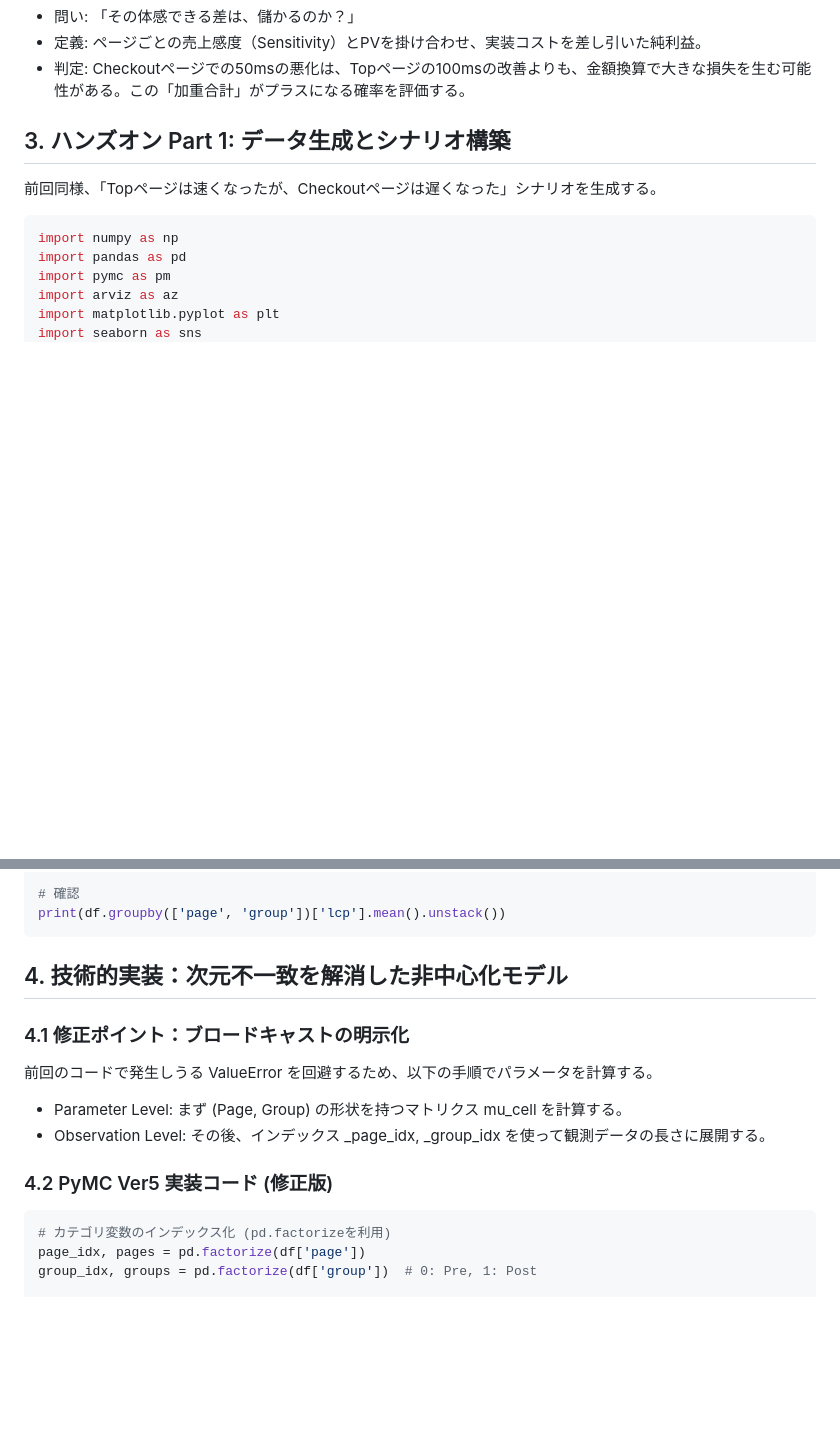
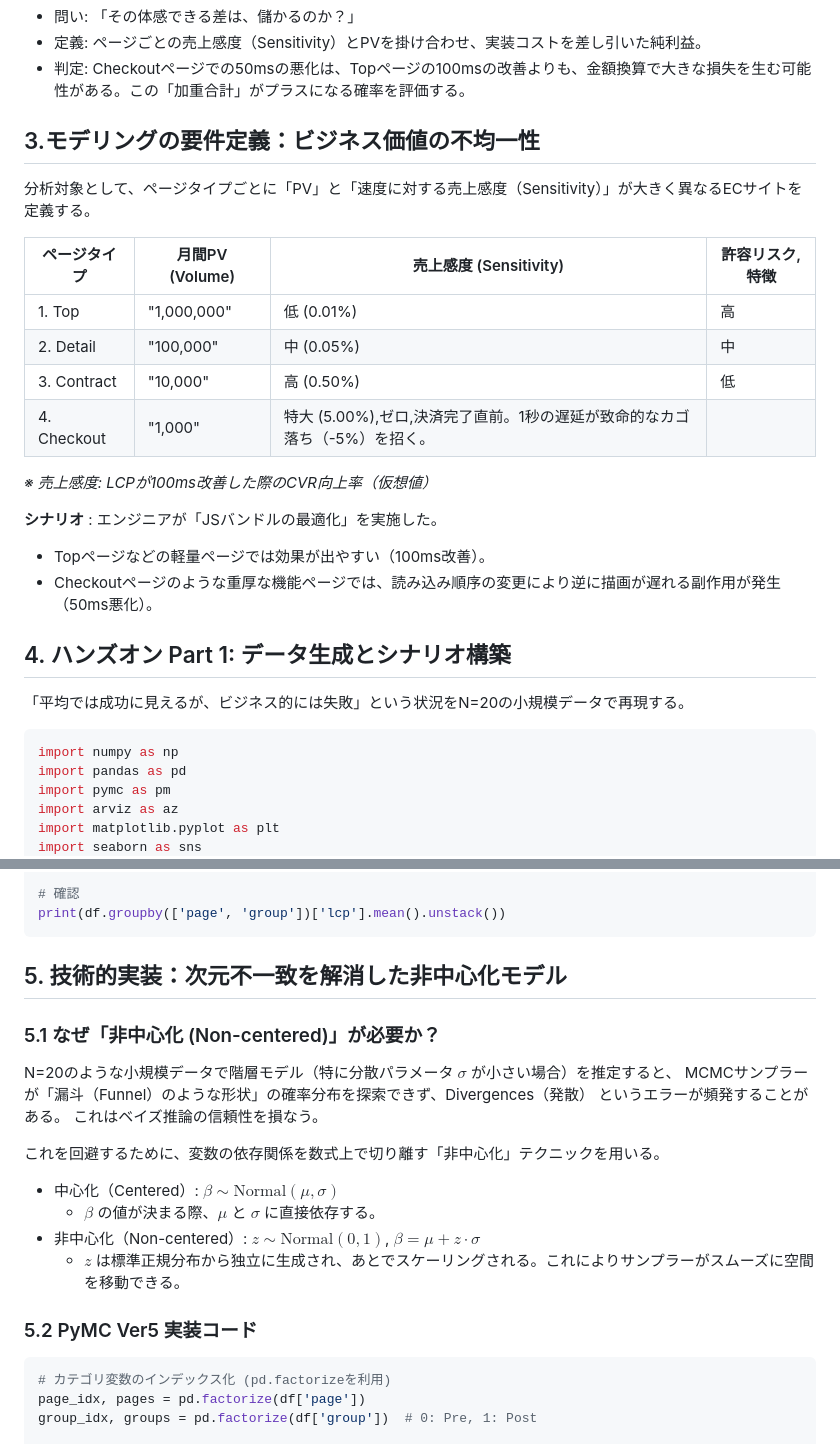
Before and after one commit to petalab-io/bayesian-iroha, a Markdown page: notebooks/01_web_performance/README.md, 2 parts joined by grey strips. Drawn GitHub-style; blank space fills up the shorter version.

Commit message:
Refactor: Document の内容を修正する#2
改訂前提だと意味が分からない為。

````diff
--- a/notebooks/01_web_performance/README.md
+++ b/notebooks/01_web_performance/README.md
@@ -51,9 +57,24 @@ Paint）だけをKPIにすることは危険である。PVの多いトップペ
 * 定義: ページごとの売上感度（Sensitivity）とPVを掛け合わせ、実装コストを差し引いた純利益。
 * 判定: Checkoutページでの50msの悪化は、Topページの100msの改善よりも、金額換算で大きな損失を生む可能性がある。この「加重合計」がプラスになる確率を評価する。
 
-## 3. ハンズオン Part 1: データ生成とシナリオ構築
+## 3.モデリングの要件定義：ビジネス価値の不均一性
+分析対象として、ページタイプごとに「PV」と「速度に対する売上感度（Sensitivity）」が大きく異なるECサイトを定義する。
 
-前回同様、「Topページは速くなったが、Checkoutページは遅くなった」シナリオを生成する。
+ページタイプ|月間PV (Volume)|売上感度 (Sensitivity)|許容リスク,特徴
+---|---|---|---
+1. Top|"1,000,000"|低 (0.01%)|高|PVは多いが、少し遅くてもユーザーは離脱しにくい。
+2. Detail|"100,000"|中 (0.05%)|中|商品詳細。興味があるユーザーが見るため、ある程度待てる。
+3. Contract|"10,000"|高 (0.50%)|低|契約・カート画面。ここでの離脱は痛い。
+4. Checkout|"1,000"|特大 (5.00%),ゼロ,決済完了直前。1秒の遅延が致命的なカゴ落ち（-5%）を招く。
+
+*※ 売上感度: LCPが100ms改善した際のCVR向上率（仮想値）*
+
+**シナリオ** : エンジニアが「JSバンドルの最適化」を実施した。
+- Topページなどの軽量ページでは効果が出やすい（100ms改善）。
+- Checkoutページのような重厚な機能ページでは、読み込み順序の変更により逆に描画が遅れる副作用が発生（50ms悪化）。
+
+## 4. ハンズオン Part 1: データ生成とシナリオ構築
+「平均では成功に見えるが、ビジネス的には失敗」という状況をN=20の小規模データで再現する。
 
 ```python
 import numpy as np
@@ -106,16 +127,21 @@ df = generate_weighted_scenario_data(n_per_page=20)
 print(df.groupby(['page', 'group'])['lcp'].mean().unstack())
 ```
 
-## 4. 技術的実装：次元不一致を解消した非中心化モデル
+## 5. 技術的実装：次元不一致を解消した非中心化モデル
 
-### 4.1 修正ポイント：ブロードキャストの明示化
 
-前回のコードで発生しうる ValueError を回避するため、以下の手順でパラメータを計算する。
+### 5.1 なぜ「非中心化 (Non-centered)」が必要か？
+N=20のような小規模データで階層モデル（特に分散パラメータ $\sigma$ が小さい場合）を推定すると、
+MCMCサンプラーが「漏斗（Funnel）のような形状」の確率分布を探索できず、Divergences（発散） というエラーが頻発することがある。
+これはベイズ推論の信頼性を損なう。
 
-* Parameter Level: まず (Page, Group) の形状を持つマトリクス mu_cell を計算する。
-* Observation Level: その後、インデックス _page_idx, _group_idx を使って観測データの長さに展開する。
+これを回避するために、変数の依存関係を数式上で切り離す「非中心化」テクニックを用いる。
+- 中心化（Centered）: $\beta \sim \text{Normal}(\mu, \sigma)$
+  - $\beta$ の値が決まる際、$\mu$ と $\sigma$ に直接依存する。
+- 非中心化（Non-centered）: $z \sim \text{Normal}(0, 1)$, $\beta = \mu + z \cdot \sigma$
+  - $z$ は標準正規分布から独立に生成され、あとでスケーリングされる。これによりサンプラーがスムーズに空間を移動できる。
 
-### 4.2 PyMC Ver5 実装コード (修正版)
+### 5.2 PyMC Ver5 実装コード
 
 ```python
 # カテゴリ変数のインデックス化 (pd.factorizeを利用)
````
Also changed, not shown: other parts of notebooks/01_web_performance/README.md (+8 -2 lines).
